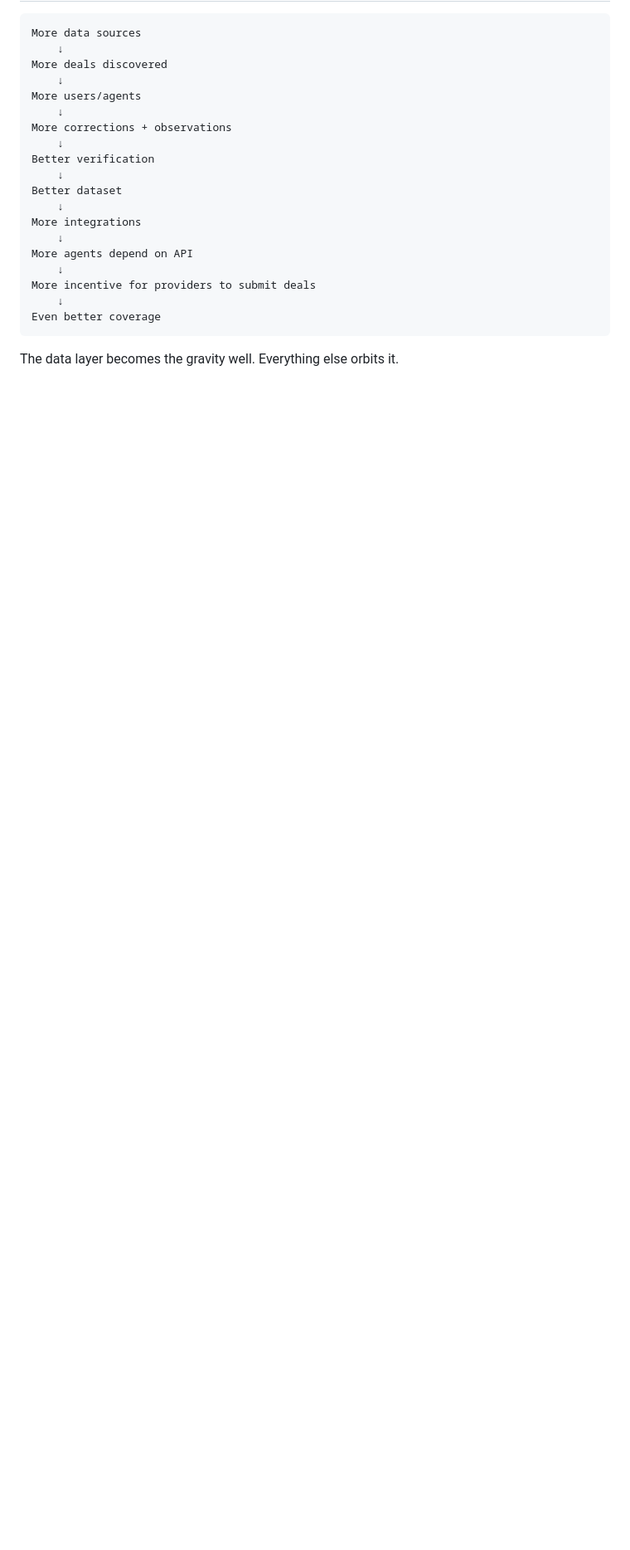
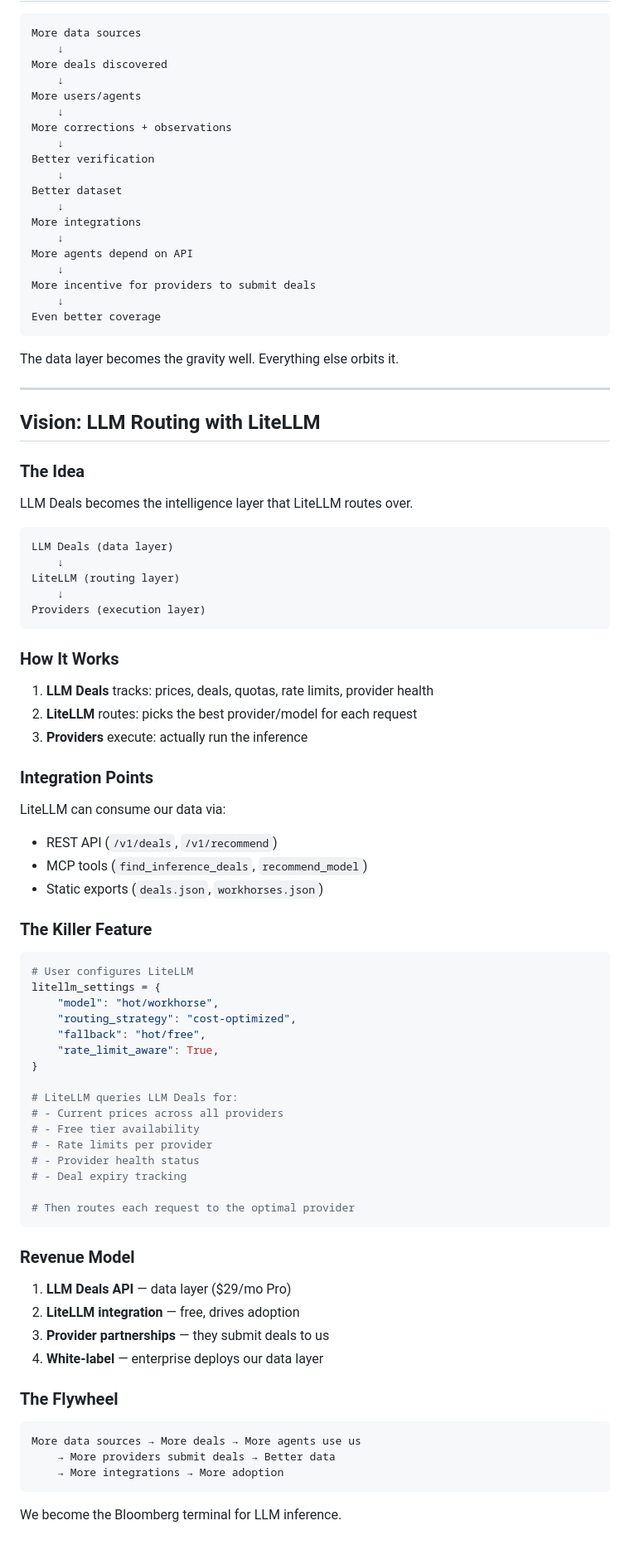
Before and after one commit to prx0r/dell, a Markdown page: data/PRODUCT-VISION.md, the part around the change. Shown at 83% size. GitHub-like rendering; blank space fills up the shorter version.

````diff
--- a/data/PRODUCT-VISION.md
+++ b/data/PRODUCT-VISION.md
@@ -191,3 +191,70 @@ Even better coverage
 ```
 
 The data layer becomes the gravity well. Everything else orbits it.
+
+---
+
+## Vision: LLM Routing with LiteLLM
+
+### The Idea
+
+LLM Deals becomes the intelligence layer that LiteLLM routes over.
+
+```
+LLM Deals (data layer)
+    ↓
+LiteLLM (routing layer)
+    ↓
+Providers (execution layer)
+```
+
+### How It Works
+
+1. **LLM Deals** tracks: prices, deals, quotas, rate limits, provider health
+2. **LiteLLM** routes: picks the best provider/model for each request
+3. **Providers** execute: actually run the inference
+
+### Integration Points
+
+LiteLLM can consume our data via:
+- REST API (`/v1/deals`, `/v1/recommend`)
+- MCP tools (`find_inference_deals`, `recommend_model`)
+- Static exports (`deals.json`, `workhorses.json`)
+
+### The Killer Feature
+
+```python
+# User configures LiteLLM
+litellm_settings = {
+    "model": "hot/workhorse",
+    "routing_strategy": "cost-optimized",
+    "fallback": "hot/free",
+    "rate_limit_aware": True,
+}
+
+# LiteLLM queries LLM Deals for:
+# - Current prices across all providers
+# - Free tier availability
+# - Rate limits per provider
+# - Provider health status
+# - Deal expiry tracking
+
+# Then routes each request to the optimal provider
+```
+
+### Revenue Model
+
+1. **LLM Deals API** — data layer ($29/mo Pro)
+2. **LiteLLM integration** — free, drives adoption
+3. **Provider partnerships** — they submit deals to us
+4. **White-label** — enterprise deploys our data layer
+
+### The Flywheel
+
+```
+More data sources → More deals → More agents use us
+    → More providers submit deals → Better data
+    → More integrations → More adoption
+```
+
+We become the Bloomberg terminal for LLM inference.
````
Also changed, not shown: data/SOURCE-CATEGORIZATION.md (added, +144 -0 lines).
